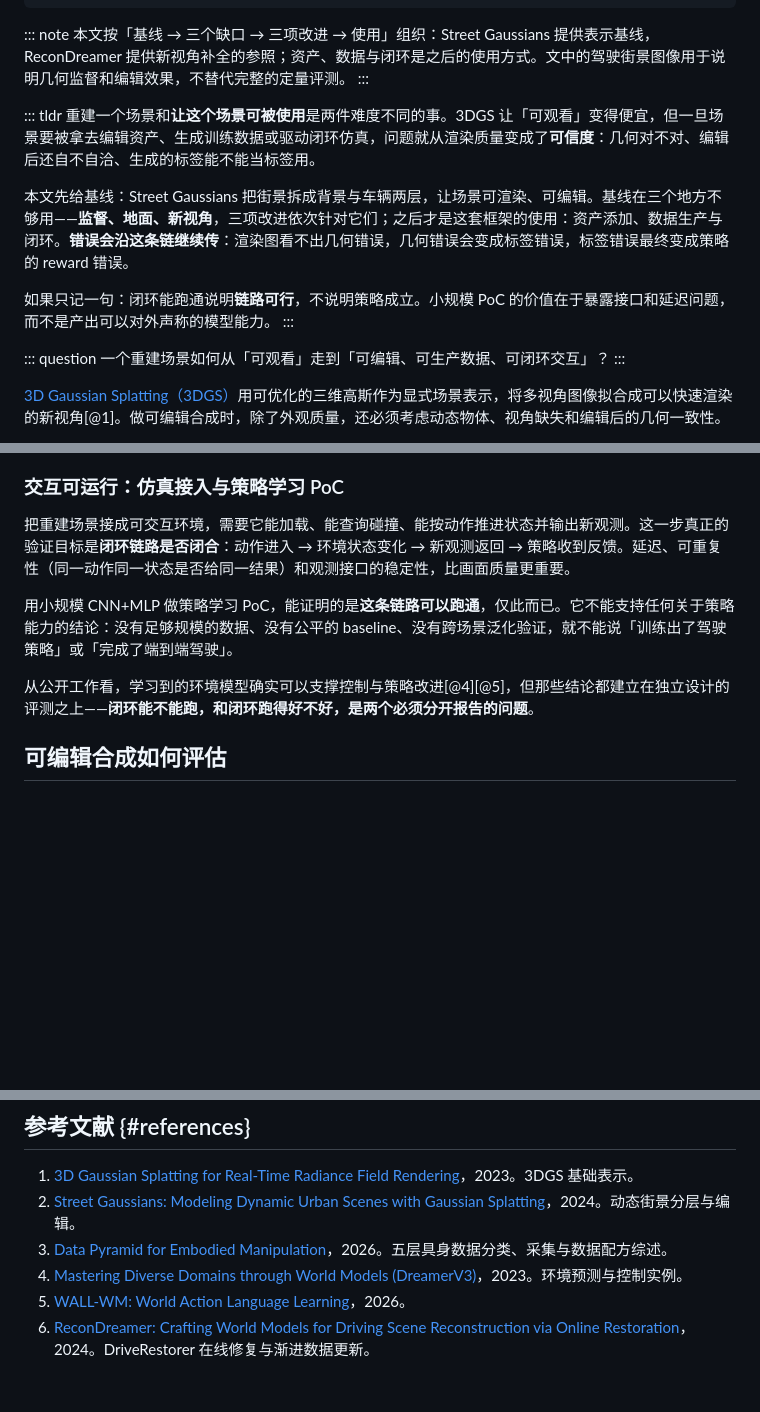
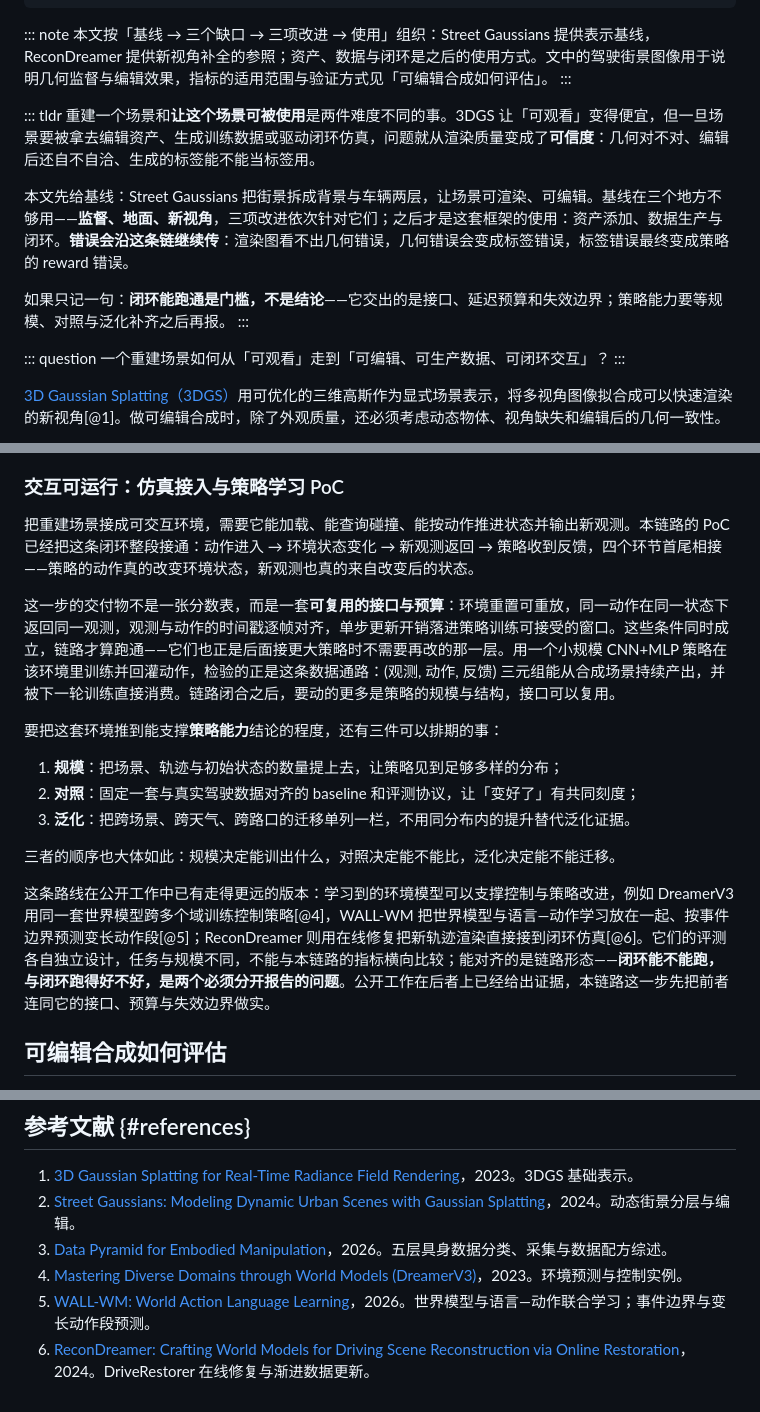
Before and after one commit to SupeRuier/rui-blog, a Markdown page: content/posts/3dgs-scene-reconstruction.md, 3 parts joined by grey strips. GitHub-like rendering; blank space fills up the shorter version.

Commit message:
3DGS：PoC 一节改为「做成了什么 → 还差哪几步 → 别人做到哪」
原段落以「能证明的仅此而已、不能支持任何策略能力结论」为主，把自己做成的
部分压没了。改为：先说闭环接通与交付的接口/预算清单，再把规模、对照、泛化
列为可排期的三步，最后交代 DreamerV3 / WALL-WM / ReconDreamer 各走到什么
程度。TL;DR 末句与开头 note 的限定式表述同步调整；补上参考文献 5 的说明。

```diff
--- a/content/posts/3dgs-scene-reconstruction.md
+++ b/content/posts/3dgs-scene-reconstruction.md
@@ -11,7 +11,7 @@ footer: 3D Reconstruction
 ---
 
 ::: note
-本文按「基线 → 三个缺口 → 三项改进 → 使用」组织：Street Gaussians 提供表示基线，ReconDreamer 提供新视角补全的参照；资产、数据与闭环是之后的使用方式。文中的驾驶街景图像用于说明几何监督和编辑效果，不替代完整的定量评测。
+本文按「基线 → 三个缺口 → 三项改进 → 使用」组织：Street Gaussians 提供表示基线，ReconDreamer 提供新视角补全的参照；资产、数据与闭环是之后的使用方式。文中的驾驶街景图像用于说明几何监督与编辑效果，指标的适用范围与验证方式见「可编辑合成如何评估」。
 :::
 
 ::: tldr
@@ -19,7 +19,7 @@ footer: 3D Reconstruction
 
 本文先给基线：Street Gaussians 把街景拆成背景与车辆两层，让场景可渲染、可编辑。基线在三个地方不够用——**监督、地面、新视角**，三项改进依次针对它们；之后才是这套框架的使用：资产添加、数据生产与闭环。**错误会沿这条链继续传**：渲染图看不出几何错误，几何错误会变成标签错误，标签错误最终变成策略的 reward 错误。
 
-如果只记一句：闭环能跑通说明**链路可行**，不说明策略成立。小规模 PoC 的价值在于暴露接口和延迟问题，而不是产出可以对外声称的模型能力。
+如果只记一句：**闭环能跑通是门槛，不是结论**——它交出的是接口、延迟预算和失效边界；策略能力要等规模、对照与泛化补齐之后再报。
 :::
 
 ::: question
@@ -134,11 +134,19 @@ Street Gaussians 提供基线表示：它把街景拆成背景与运动车辆两
 
 ### 交互可运行：仿真接入与策略学习 PoC
 
-把重建场景接成可交互环境，需要它能加载、能查询碰撞、能按动作推进状态并输出新观测。这一步真正的验证目标是**闭环链路是否闭合**：动作进入 → 环境状态变化 → 新观测返回 → 策略收到反馈。延迟、可重复性（同一动作同一状态是否给同一结果）和观测接口的稳定性，比画面质量更重要。
+把重建场景接成可交互环境，需要它能加载、能查询碰撞、能按动作推进状态并输出新观测。本链路的 PoC 已经把这条闭环整段接通：动作进入 → 环境状态变化 → 新观测返回 → 策略收到反馈，四个环节首尾相接——策略的动作真的改变环境状态，新观测也真的来自改变后的状态。
 
-用小规模 CNN+MLP 做策略学习 PoC，能证明的是**这条链路可以跑通**，仅此而已。它不能支持任何关于策略能力的结论：没有足够规模的数据、没有公平的 baseline、没有跨场景泛化验证，就不能说「训练出了驾驶策略」或「完成了端到端驾驶」。
+这一步的交付物不是一张分数表，而是一套**可复用的接口与预算**：环境重置可重放，同一动作在同一状态下返回同一观测，观测与动作的时间戳逐帧对齐，单步更新开销落进策略训练可接受的窗口。这些条件同时成立，链路才算跑通——它们也正是后面接更大策略时不需要再改的那一层。用一个小规模 CNN+MLP 策略在该环境里训练并回灌动作，检验的正是这条数据通路：(观测, 动作, 反馈) 三元组能从合成场景持续产出，并被下一轮训练直接消费。链路闭合之后，要动的更多是策略的规模与结构，接口可以复用。
 
-从公开工作看，学习到的环境模型确实可以支撑控制与策略改进[@4][@5]，但那些结论都建立在独立设计的评测之上——**闭环能不能跑，和闭环跑得好不好，是两个必须分开报告的问题**。
+要把这套环境推到能支撑**策略能力**结论的程度，还有三件可以排期的事：
+
+1. **规模**：把场景、轨迹与初始状态的数量提上去，让策略见到足够多样的分布；
+2. **对照**：固定一套与真实驾驶数据对齐的 baseline 和评测协议，让「变好了」有共同刻度；
+3. **泛化**：把跨场景、跨天气、跨路口的迁移单列一栏，不用同分布内的提升替代泛化证据。
+
+三者的顺序也大体如此：规模决定能训出什么，对照决定能不能比，泛化决定能不能迁移。
+
+这条路线在公开工作中已有走得更远的版本：学习到的环境模型可以支撑控制与策略改进，例如 DreamerV3 用同一套世界模型跨多个域训练控制策略[@4]，WALL-WM 把世界模型与语言—动作学习放在一起、按事件边界预测变长动作段[@5]；ReconDreamer 则用在线修复把新轨迹渲染直接接到闭环仿真[@6]。它们的评测各自独立设计，任务与规模不同，不能与本链路的指标横向比较；能对齐的是链路形态——**闭环能不能跑，与闭环跑得好不好，是两个必须分开报告的问题**。公开工作在后者上已经给出证据，本链路这一步先把前者连同它的接口、预算与失效边界做实。
 
 ## 可编辑合成如何评估
 
@@ -156,5 +164,5 @@ Street Gaussians 更关注有动态物体的街景分层与编辑，ReconDreamer
 2. [Street Gaussians: Modeling Dynamic Urban Scenes with Gaussian Splatting](https://arxiv.org/abs/2401.01339)，2024。动态街景分层与编辑。
 3. [Data Pyramid for Embodied Manipulation](https://arxiv.org/html/2607.24744v1)，2026。五层具身数据分类、采集与数据配方综述。
 4. [Mastering Diverse Domains through World Models (DreamerV3)](https://arxiv.org/abs/2301.04104)，2023。环境预测与控制实例。
-5. [WALL-WM: World Action Language Learning](https://arxiv.org/abs/2606.01955)，2026。
+5. [WALL-WM: World Action Language Learning](https://arxiv.org/abs/2606.01955)，2026。世界模型与语言—动作联合学习；事件边界与变长动作段预测。
 6. [ReconDreamer: Crafting World Models for Driving Scene Reconstruction via Online Restoration](https://arxiv.org/abs/2411.19548)，2024。DriveRestorer 在线修复与渐进数据更新。
```
